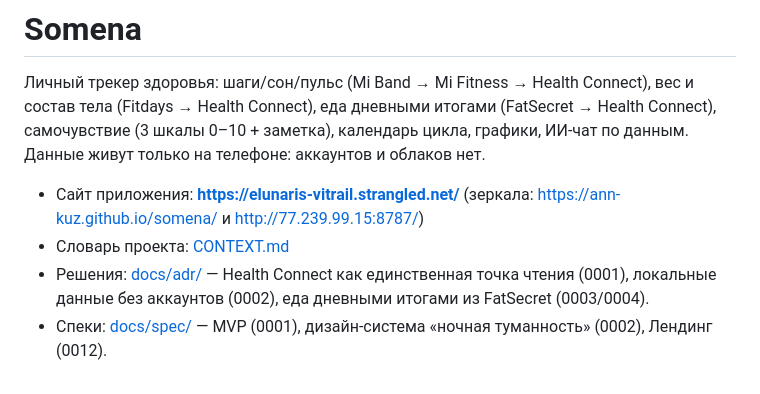
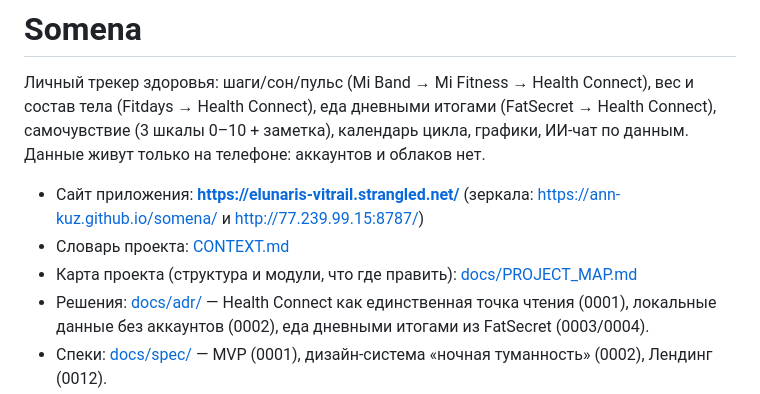
Before and after one commit to ann-kuz/somena, a Markdown page: README.md, the part around the change. Drawn GitHub-style.

```diff
--- a/README.md
+++ b/README.md
@@ -8,6 +8,7 @@ Health Connect), самочувствие (3 шкалы 0–10 + заметка)
 - Сайт приложения: **https://elunaris-vitrail.strangled.net/** (зеркала:
   https://ann-kuz.github.io/somena/ и http://77.239.99.15:8787/)
 - Словарь проекта: [CONTEXT.md](CONTEXT.md)
+- Карта проекта (структура и модули, что где править): [docs/PROJECT_MAP.md](docs/PROJECT_MAP.md)
 - Решения: [docs/adr/](docs/adr/) — Health Connect как единственная точка чтения (0001),
   локальные данные без аккаунтов (0002), еда дневными итогами из FatSecret (0003/0004).
 - Спеки: [docs/spec/](docs/spec/) — MVP (0001), дизайн-система «ночная туманность» (0002),
```
Also changed, not shown: AGENTS.md (+8 -0 lines), docs/PROJECT_MAP.md (added, +234 -0 lines).
